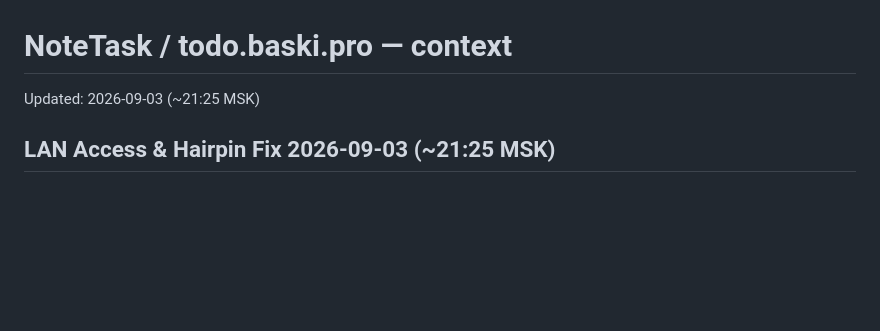
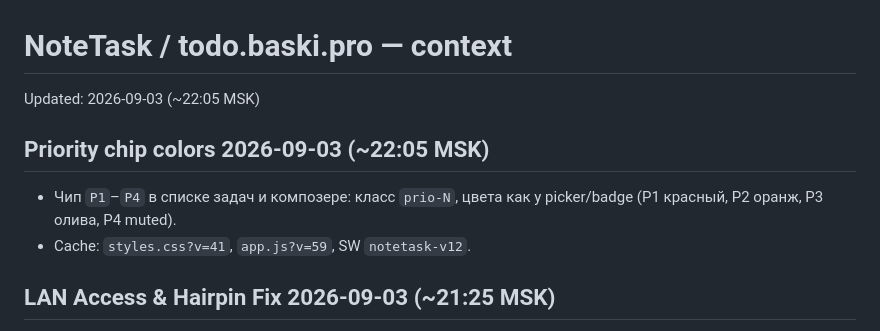
Before and after one commit to BaskovKonstantin/notetask, a Markdown page: context/context.md, the part around the change. Drawn GitHub-style; blank space fills up the shorter version.

Commit message:
docs: note priority chip color classes in context

```diff
--- a/context/context.md
+++ b/context/context.md
@@ -1,6 +1,11 @@
 # NoteTask / todo.baski.pro — context
 
-Updated: 2026-09-03 (~21:25 MSK)
+Updated: 2026-09-03 (~22:05 MSK)
+
+## Priority chip colors 2026-09-03 (~22:05 MSK)
+
+- Чип `P1`–`P4` в списке задач и композере: класс `prio-N`, цвета как у picker/badge (P1 красный, P2 оранж, P3 олива, P4 muted).
+- Cache: `styles.css?v=41`, `app.js?v=59`, SW `notetask-v12`.
 
 ## LAN Access & Hairpin Fix 2026-09-03 (~21:25 MSK)
 
```
